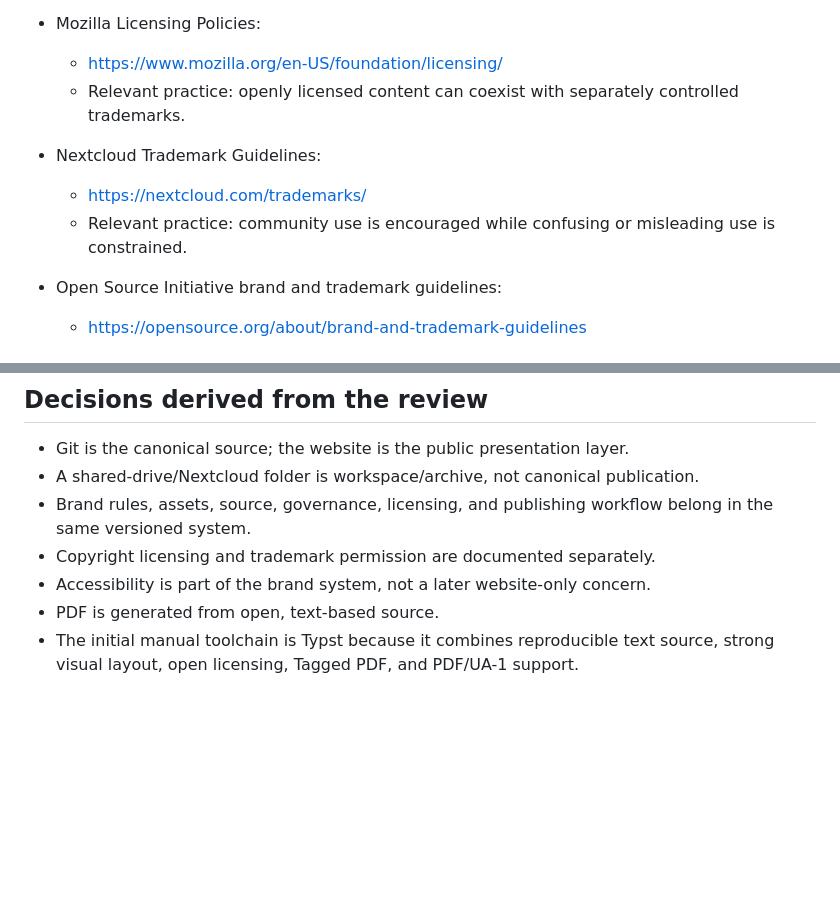
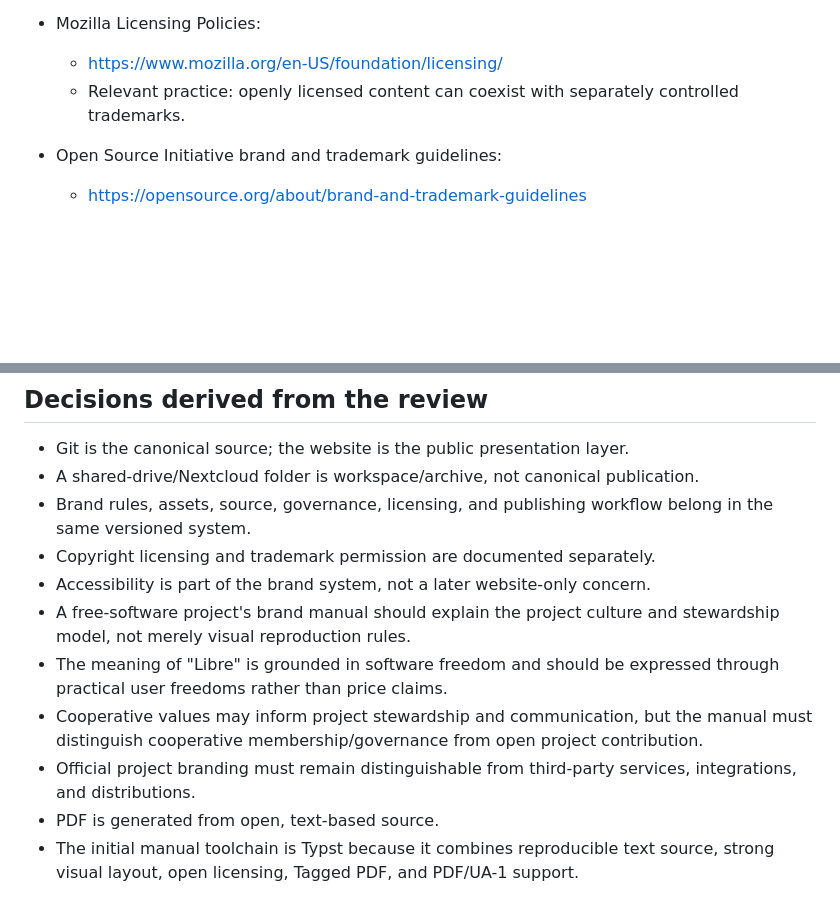
Before and after one commit to LibreSign/brand, a Markdown page: docs/references.md, 2 parts joined by grey strips. Drawn GitHub-style; blank space fills up the shorter version.

```diff
--- a/docs/references.md
+++ b/docs/references.md
@@ -51,10 +75,6 @@ This repository's architecture and governance were reviewed against current bran
 - Mozilla Licensing Policies:
   - https://www.mozilla.org/en-US/foundation/licensing/
   - Relevant practice: openly licensed content can coexist with separately controlled trademarks.
-
-- Nextcloud Trademark Guidelines:
-  - https://nextcloud.com/trademarks/
-  - Relevant practice: community use is encouraged while confusing or misleading use is constrained.
 
 - Open Source Initiative brand and trademark guidelines:
   - https://opensource.org/about/brand-and-trademark-guidelines
@@ -83,5 +103,9 @@ This repository's architecture and governance were reviewed against current bran
 - Brand rules, assets, source, governance, licensing, and publishing workflow belong in the same versioned system.
 - Copyright licensing and trademark permission are documented separately.
 - Accessibility is part of the brand system, not a later website-only concern.
+- A free-software project's brand manual should explain the project culture and stewardship model, not merely visual reproduction rules.
+- The meaning of "Libre" is grounded in software freedom and should be expressed through practical user freedoms rather than price claims.
+- Cooperative values may inform project stewardship and communication, but the manual must distinguish cooperative membership/governance from open project contribution.
+- Official project branding must remain distinguishable from third-party services, integrations, and distributions.
 - PDF is generated from open, text-based source.
 - The initial manual toolchain is Typst because it combines reproducible text source, strong visual layout, open licensing, Tagged PDF, and PDF/UA-1 support.
```
Also changed, not shown: other parts of docs/references.md (+28 -4 lines).
